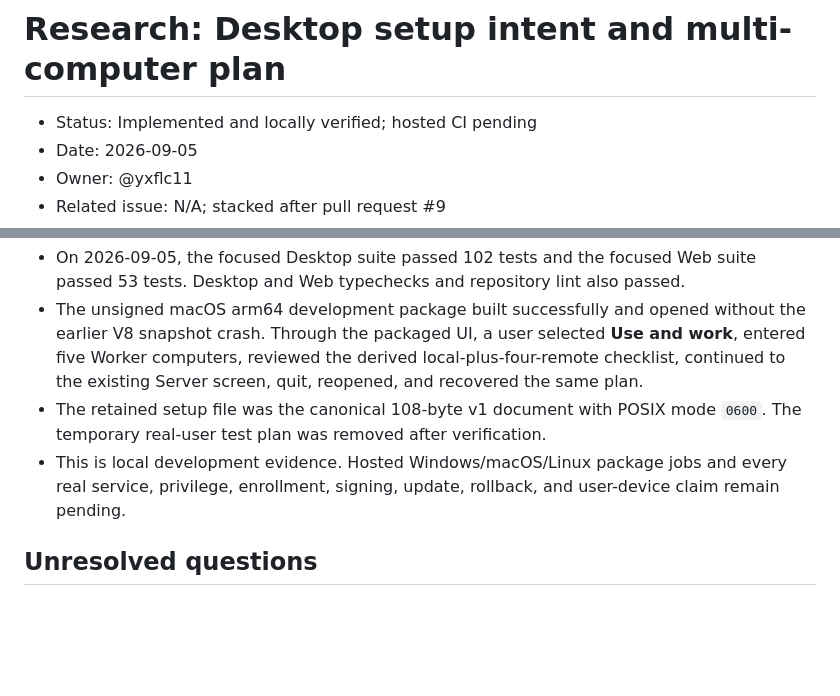
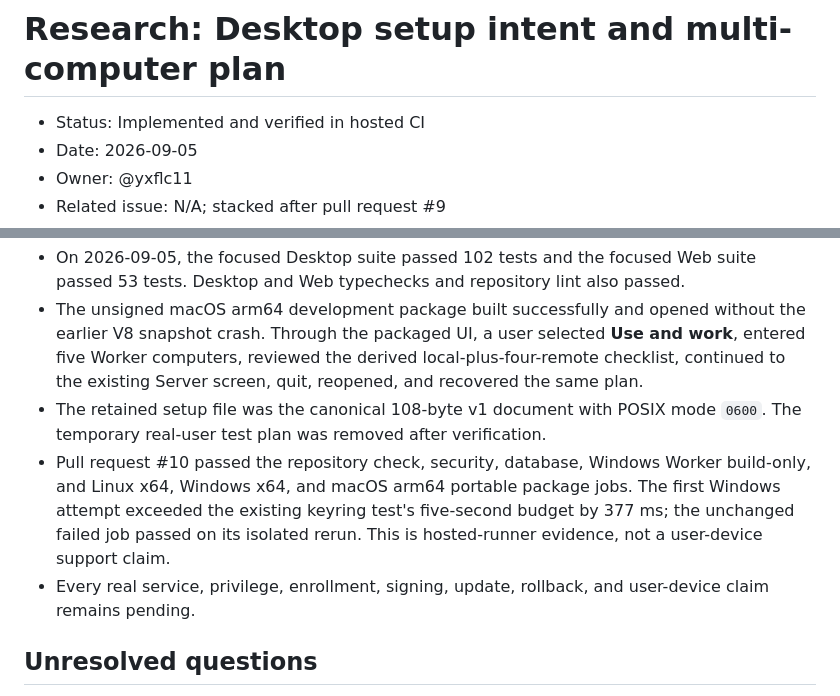
Before and after one commit to yxflc11/openbot, a Markdown page: docs/research/desktop-setup-plan.md, 2 parts joined by grey strips. Drawn GitHub-style; blank space fills up the shorter version.

Commit message:
docs: record desktop setup CI evidence

```diff
--- a/docs/research/desktop-setup-plan.md
+++ b/docs/research/desktop-setup-plan.md
@@ -1,6 +1,6 @@
 # Research: Desktop setup intent and multi-computer plan
 
-- Status: Implemented and locally verified; hosted CI pending
+- Status: Implemented and verified in hosted CI
 - Date: 2026-09-05
 - Owner: @yxflc11
 - Related issue: N/A; stacked after pull request #9
@@ -96,8 +96,12 @@
   Server screen, quit, reopened, and recovered the same plan.
 - The retained setup file was the canonical 108-byte v1 document with POSIX mode `0600`. The
   temporary real-user test plan was removed after verification.
-- This is local development evidence. Hosted Windows/macOS/Linux package jobs and every real
-  service, privilege, enrollment, signing, update, rollback, and user-device claim remain pending.
+- Pull request #10 passed the repository check, security, database, Windows Worker build-only, and
+  Linux x64, Windows x64, and macOS arm64 portable package jobs. The first Windows attempt exceeded
+  the existing keyring test's five-second budget by 377 ms; the unchanged failed job passed on its
+  isolated rerun. This is hosted-runner evidence, not a user-device support claim.
+- Every real service, privilege, enrollment, signing, update, rollback, and user-device claim
+  remains pending.
 
 ## Unresolved questions
 
```
